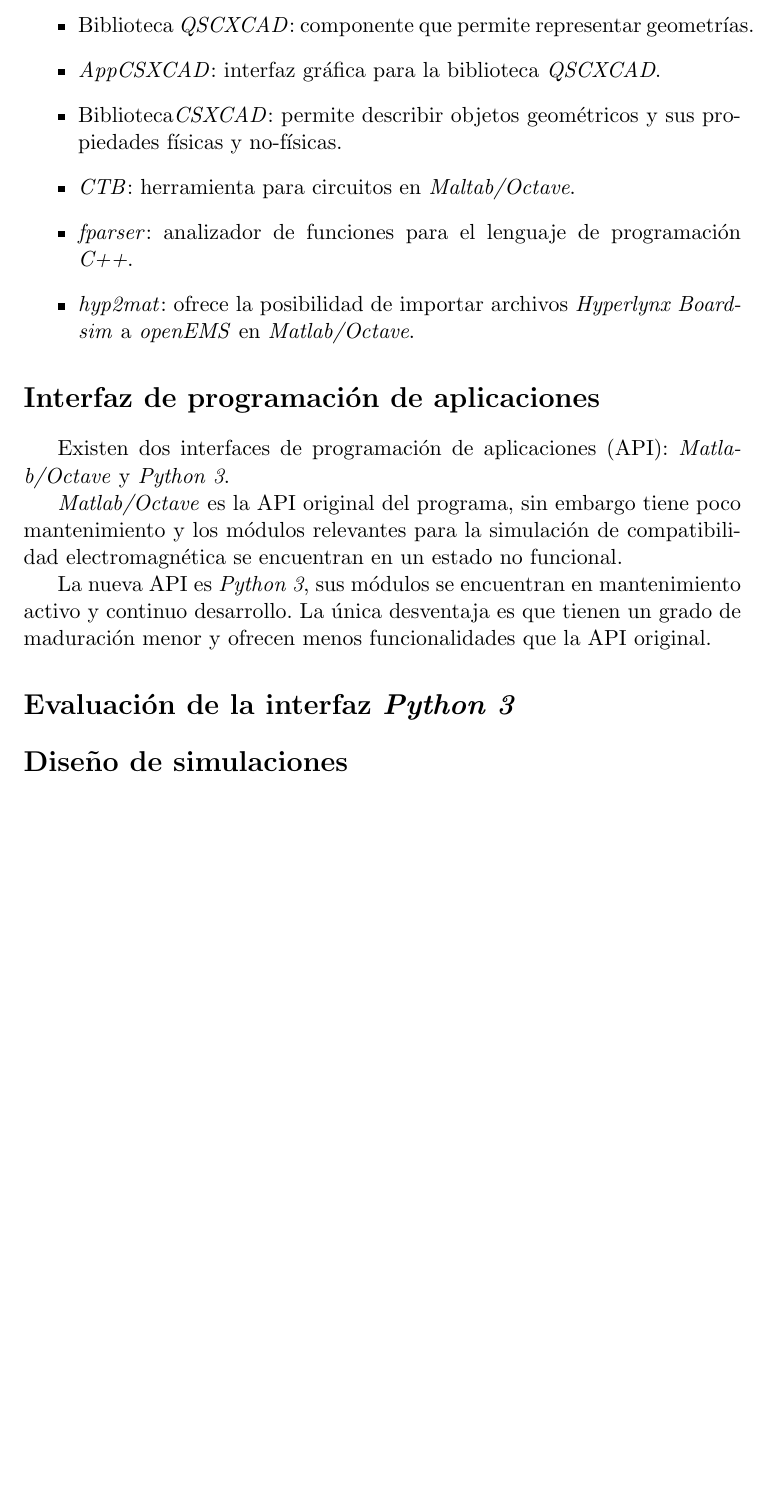
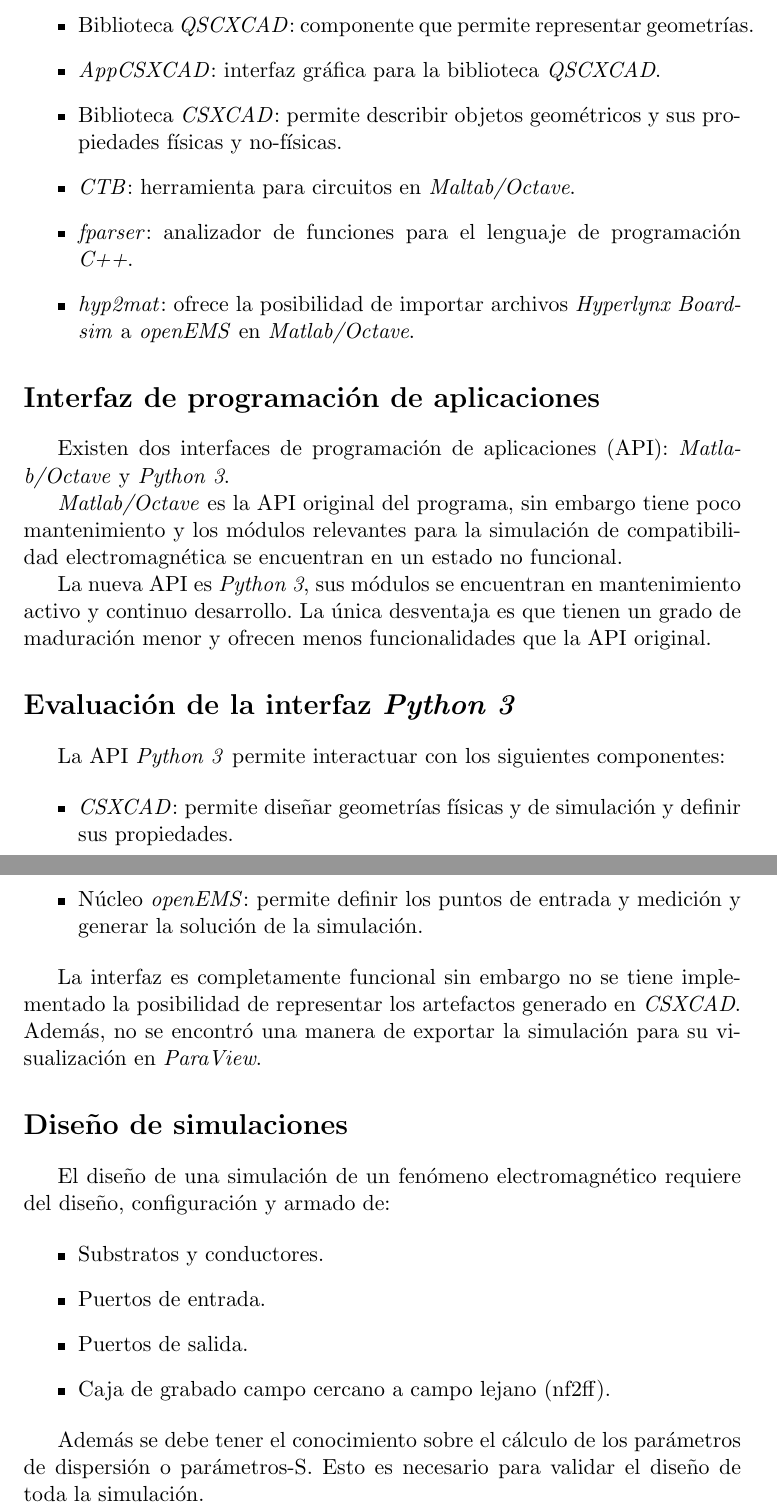
Before and after one commit to vacagonzalo/unlam-cierre, a LaTeX document (informe.tex): part of page 2 of 2 before the commit and two parts of pages 2 and 3 of 3 after it, the two joined at a grey line, cut so that both start at the same text, the shorter picture padded with empty space. Compiled offline with pdfLaTeX.

Commit message:
first version

```diff
--- a/informe.tex
+++ b/informe.tex
@@ -82,6 +82,28 @@
 
 \section*{Evaluación de la interfaz \emph{Python 3}}
 
+La API \emph{Python 3} permite interactuar con los siguientes componentes:
+
+\begin{itemize}
+\item \emph{CSXCAD}: permite diseñar geometrías físicas y de simulación y definir sus propiedades.
+\item Núcleo \emph{openEMS}: permite definir los puntos de entrada y medición y generar la solución de la simulación.
+\end{itemize}
+
+La interfaz es completamente funcional sin embargo no se tiene implementado la posibilidad de representar los artefactos generado en \emph{CSXCAD}.
+Además, no se encontró una manera de exportar la simulación para su visualización en \emph{ParaView}.
+
 \section*{Diseño de simulaciones}
 
+El diseño de una simulación de un fenómeno electromagnético requiere del diseño, configuración y armado de:
+
+\begin{itemize}
+\item Substratos y conductores.
+\item Puertos de entrada.
+\item Puertos de salida.
+\item Caja de grabado campo cercano a campo lejano (nf2ff).
+\end{itemize}
+
+Además se debe tener el conocimiento sobre el cálculo de los parámetros de dispersión o parámetros-S.
+Esto es necesario para validar el diseño de toda la simulación.
+
 \end{document}
```
Also changed, not shown: informe.tex (2 more changed lines).
